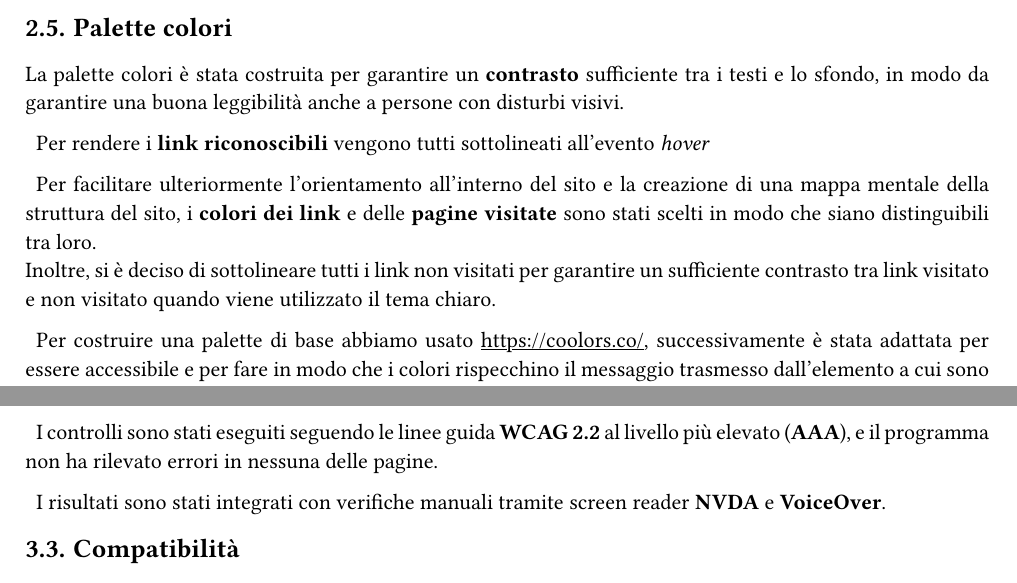
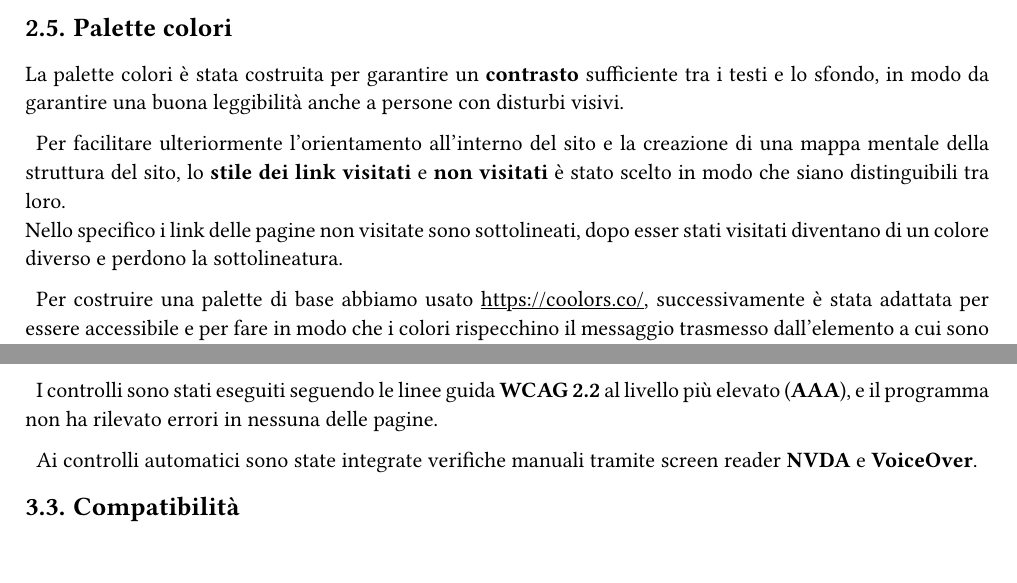
Before and after one commit to BookOverflowLib/docs, a Typst document (relazione-caa.typ): two parts of pages 3 and 5 of 5, joined at a grey line, cut so that both start at the same text. Compiled offline with Typst 0.15.

Commit message:
fix: definitiva;

```diff
--- a/relazione-caa.typ
+++ b/relazione-caa.typ
@@ -83,12 +80,8 @@ Non è stata realizzata una site map in quanto il sito presenta una gerachia amp
 == Palette colori
 La palette colori è stata costruita per garantire un *contrasto* sufficiente tra i testi e lo sfondo, in modo da garantire una buona leggibilità anche a persone con disturbi visivi.
 
-// TODO: verificare
-Per rendere i *link riconoscibili* vengono tutti sottolineati all'evento _hover_
-
-Per facilitare ulteriormente l'orientamento all'interno del sito e la creazione di una mappa mentale della struttura del sito, i *colori dei link* e delle *pagine visitate* sono stati scelti in modo che siano distinguibili tra loro/* ; nella versione chiara i link sono di colore nero o marrone se visitati, mentre nella versione scura sono di colore bianco o marrone se visitati*/.\
-// TODO: verificare
-Inoltre, si è deciso di sottolineare tutti i link non visitati per garantire un sufficiente contrasto tra link visitato e non visitato quando viene utilizzato il tema chiaro.
+Per facilitare ulteriormente l'orientamento all'interno del sito e la creazione di una mappa mentale della struttura del sito, lo *stile dei link visitati* e *non visitati* è stato scelto in modo che siano distinguibili tra loro.\
+Nello specifico i link delle pagine non visitate sono sottolineati, dopo esser stati visitati diventano di un colore diverso e perdono la sottolineatura.
 
 Per costruire una palette di base abbiamo usato #link("https://coolors.co/"), successivamente è stata adattata per essere accessibile e per fare in modo che i colori rispecchino il messaggio trasmesso dall'elemento a cui sono applicati. \
 Per verificare l'accessibilità dei colori è stata utilizzata l'estensione #link("https://addons.mozilla.org/en-US/firefox/addon/wcag-contrast-checker/")[*WCAG Contrast Checker*] che si basa sui requisiti di WCAG 2.2; grazie a questo strumento abbiamo constatato che la nostra palette rispetta il livello WCAG AAA.
@@ -139,13 +132,11 @@ Di seguito una foto raffigurante i punteggi ottenuti durante i test eseguiti in
   ],
 )
 == Total Validator
-// TODO: da controllare di nuovo
 Per garantire un’esperienza inclusiva e conforme agli standard internazionali, tutte le pagine del sito sono state sottoposte a test automatizzati tramite *Total Validator*.
 
 I controlli sono stati eseguiti seguendo le linee guida *WCAG 2.2* al livello più elevato (*AAA*), e il programma non ha rilevato errori in nessuna delle pagine.
 
-// TODO: integrati???
-I risultati sono stati integrati con verifiche manuali tramite screen reader *NVDA* e *VoiceOver*.
+Ai controlli automatici sono state integrate verifiche manuali tramite screen reader *NVDA* e *VoiceOver*.
 
 == Compatibilità
 Per garantire la *compatibilità* il sito è stato testato su diversi sistemi operativi e browser, compresi quelli più diffusi attualmente.
```
Also changed, not shown: relazione-caa.typ (3 more changed lines).
